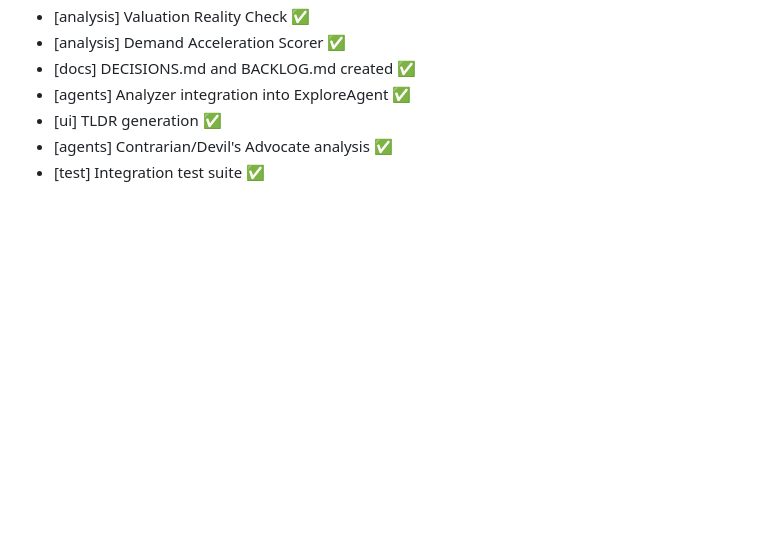
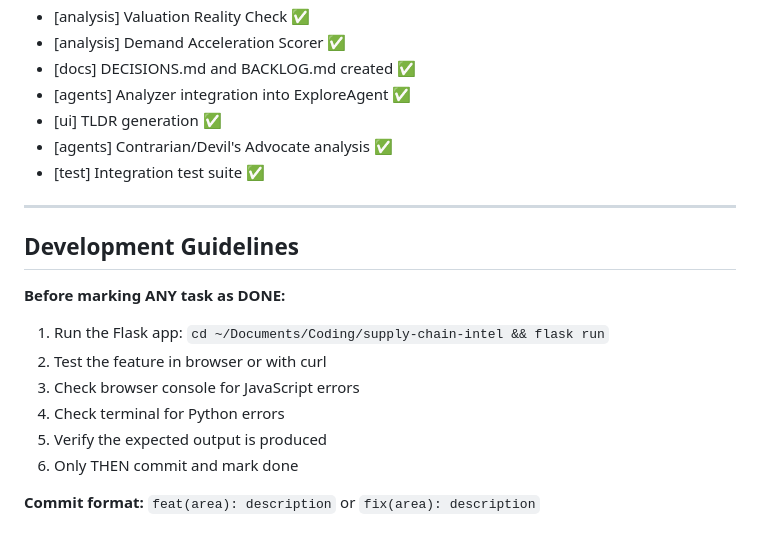
Before and after one commit to guymacmini/supply-chain-intel, a Markdown page: BACKLOG.md, the part around one of its changes. Drawn GitHub-style; blank space fills up the shorter version.

```diff
--- a/BACKLOG.md
+++ b/BACKLOG.md
@@ -117,3 +147,17 @@ Track how research predictions performed over time.
 - [ui] TLDR generation ✅
 - [agents] Contrarian/Devil's Advocate analysis ✅
 - [test] Integration test suite ✅
+
+---
+
+## Development Guidelines
+
+**Before marking ANY task as DONE:**
+1. Run the Flask app: `cd ~/Documents/Coding/supply-chain-intel && flask run`
+2. Test the feature in browser or with curl
+3. Check browser console for JavaScript errors
+4. Check terminal for Python errors
+5. Verify the expected output is produced
+6. Only THEN commit and mark done
+
+**Commit format:** `feat(area): description` or `fix(area): description`
```
Also changed, not shown: other parts of BACKLOG.md (+105 -75 lines).
